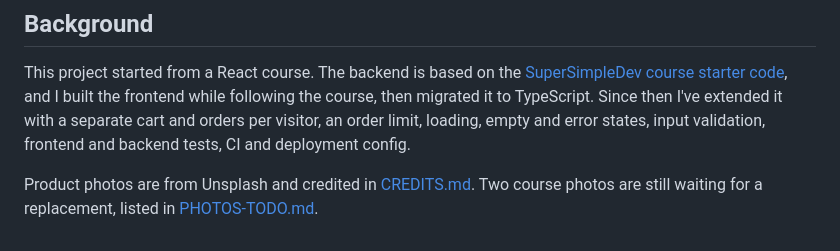
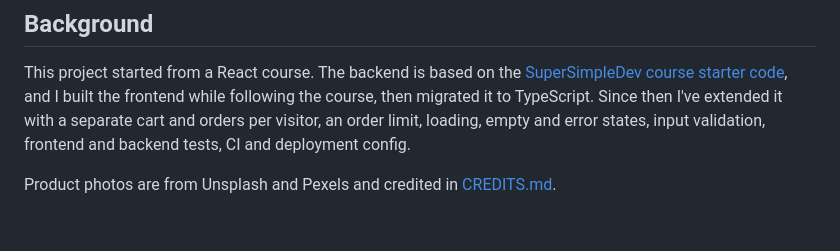
Before and after one commit to Ziad-Alghawi/react-ecommerce, a Markdown page: README.md, the part around the change. Rendered like a GitHub page.

Commit message:
Replace the last two course photos with credited Pexels photos

```diff
--- a/README.md
+++ b/README.md
@@ -97,4 +97,4 @@ GitHub Actions runs all of these on every push.
 
 This project started from a React course. The backend is based on the [SuperSimpleDev course starter code](https://github.com/SuperSimpleDev/ecommerce-project), and I built the frontend while following the course, then migrated it to TypeScript. Since then I've extended it with a separate cart and orders per visitor, an order limit, loading, empty and error states, input validation, frontend and backend tests, CI and deployment config.
 
-Product photos are from Unsplash and credited in [CREDITS.md](public/images/products/CREDITS.md). Two course photos are still waiting for a replacement, listed in [PHOTOS-TODO.md](PHOTOS-TODO.md).
+Product photos are from Unsplash and Pexels and credited in [CREDITS.md](public/images/products/CREDITS.md).
```
Also changed, not shown: PHOTOS-TODO.md (deleted, +0 -8 lines), public/images/products/2-slot-toaster-white.jpg, public/images/products/adults-plain-cotton-tshirt-2-pack-teal.jpg, 2 other files.
